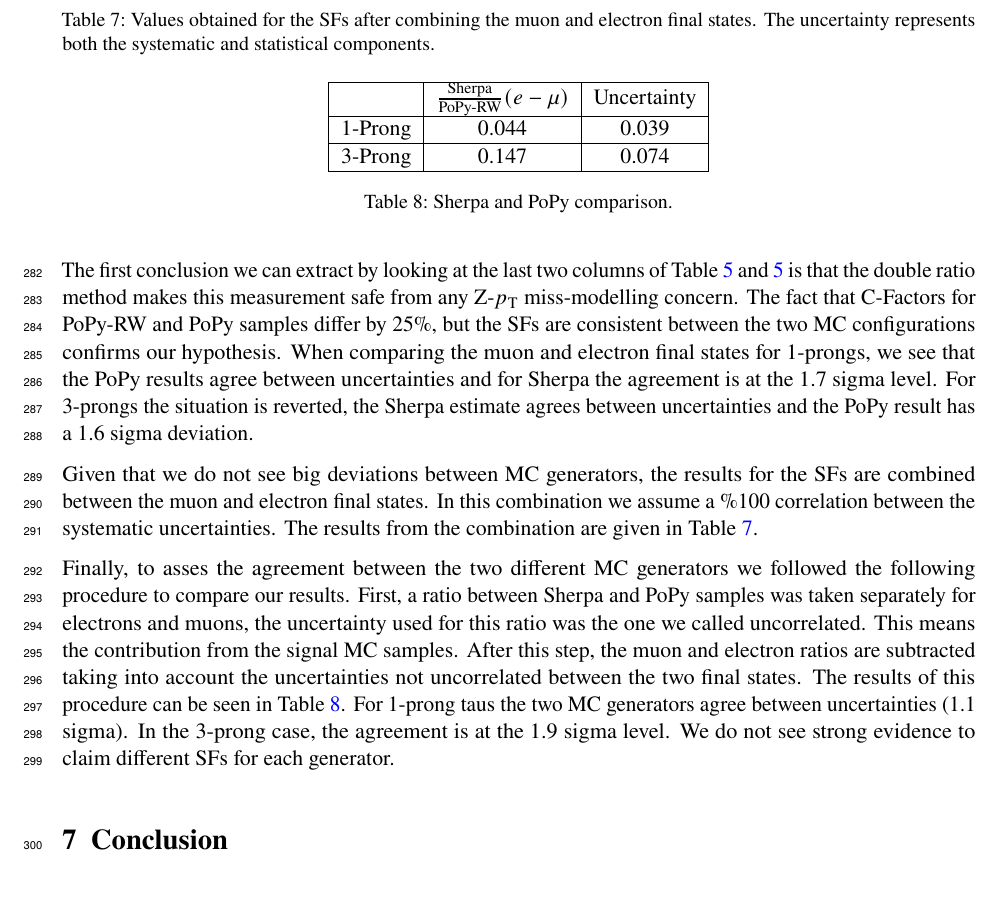
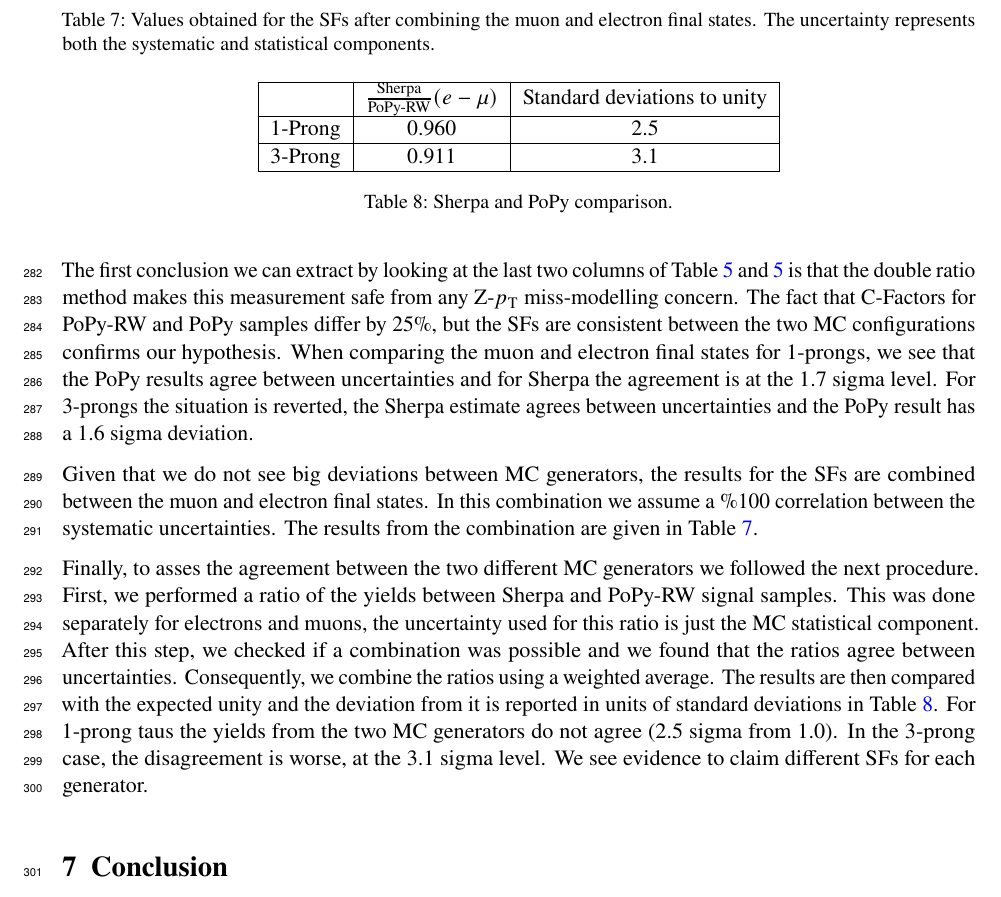
Before and after one commit to diegobaronm/QTNote, a LaTeX document (QTDiego.tex, which reads Results.tex): part of page 25 of 52, cut so that both start at the same text. Compiled offline with pdfLaTeX; a LaTeX package or settings file that is missing is left out.

Commit message:
Updated results!

```diff
--- a/Results.tex
+++ b/Results.tex
@@ -118,16 +118,16 @@ Given that we do not see big deviations between MC generators, the results for t
 	}
 \end{table}
 
-Finally, to asses the agreement between the two different MC generators we followed the following procedure to compare our results. First, a ratio between Sherpa and PoPy samples was taken separately for electrons and muons, the uncertainty used for this ratio was the one we called uncorrelated. This means the contribution from the signal MC samples. After this step, the muon and electron ratios are subtracted taking into account the uncertainties not uncorrelated between the two final states. The results of this procedure can be seen in Table \ref{Tab10}.
+Finally, to asses the agreement between the two different MC generators we followed the next procedure. First, we performed a ratio of the yields between Sherpa and PoPy-RW signal samples. This was done separately for electrons and muons, the uncertainty used for this ratio is just the MC statistical component. After this step, we checked if a combination was possible and we found that the ratios agree between uncertainties. Consequently, we combine the ratios using a weighted average. The results are then compared with the expected unity and the deviation from it is reported in units of standard deviations in Table \ref{Tab10}.
 \begin{table}[]
 	\centering
 	\begin{tabular}{|c|c|c|}
 		\hline
-		& $\frac{\text{Sherpa}}{\text{PoPy-RW}}(e-\mu)$ & Uncertainty \\ \hline
-		1-Prong & 0.044                                         & 0.039       \\ \hline
-		3-Prong & 0.147                                         & 0.074       \\ \hline
+		& $\frac{\text{Sherpa}}{\text{PoPy-RW}}(e-\mu)$ & Standard deviations to unity  \\ \hline
+		1-Prong & 0.960                                        & 2.5       \\ \hline
+		3-Prong & 0.911                                         & 3.1       \\ \hline
 	\end{tabular}
 	\caption{Sherpa and PoPy comparison.}
 	\label{Tab10}
 \end{table}
-For 1-prong taus the two MC generators agree between uncertainties (1.1 sigma). In the 3-prong case, the agreement is at the 1.9 sigma level. We do not see strong evidence to claim different SFs for each generator.
+For 1-prong taus the yields from the two MC generators do not agree (2.5 sigma from 1.0). In the 3-prong case, the disagreement is worse, at the 3.1 sigma level. We see evidence to claim different SFs for each generator.
```
